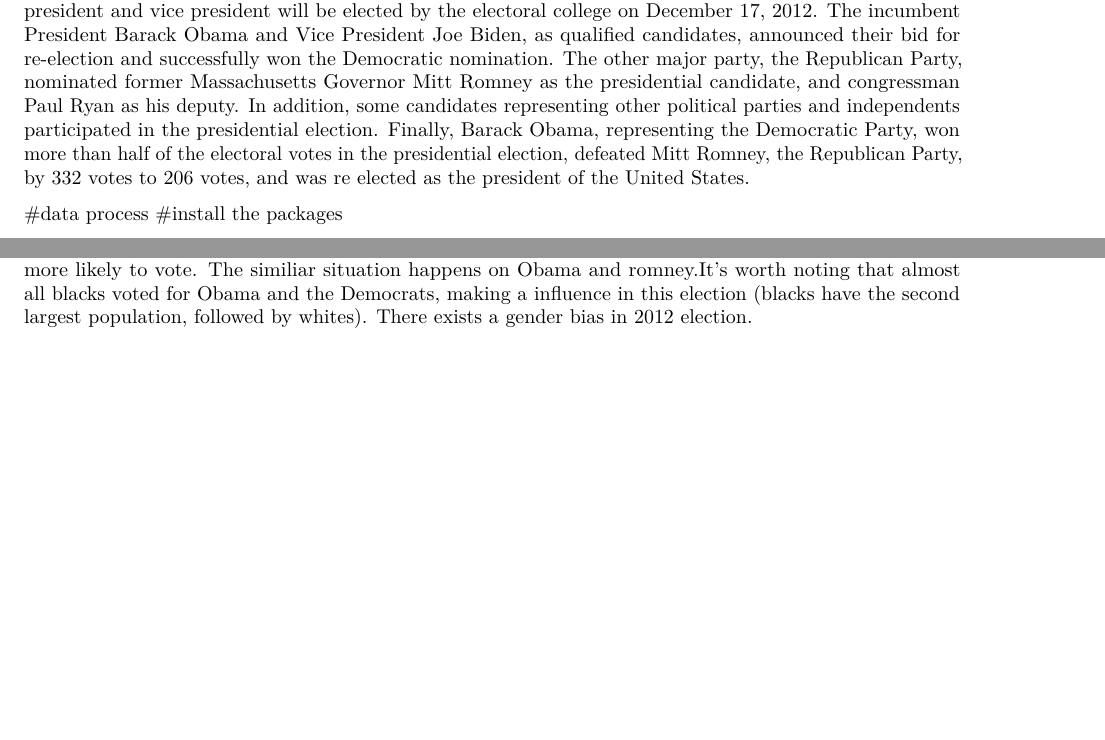
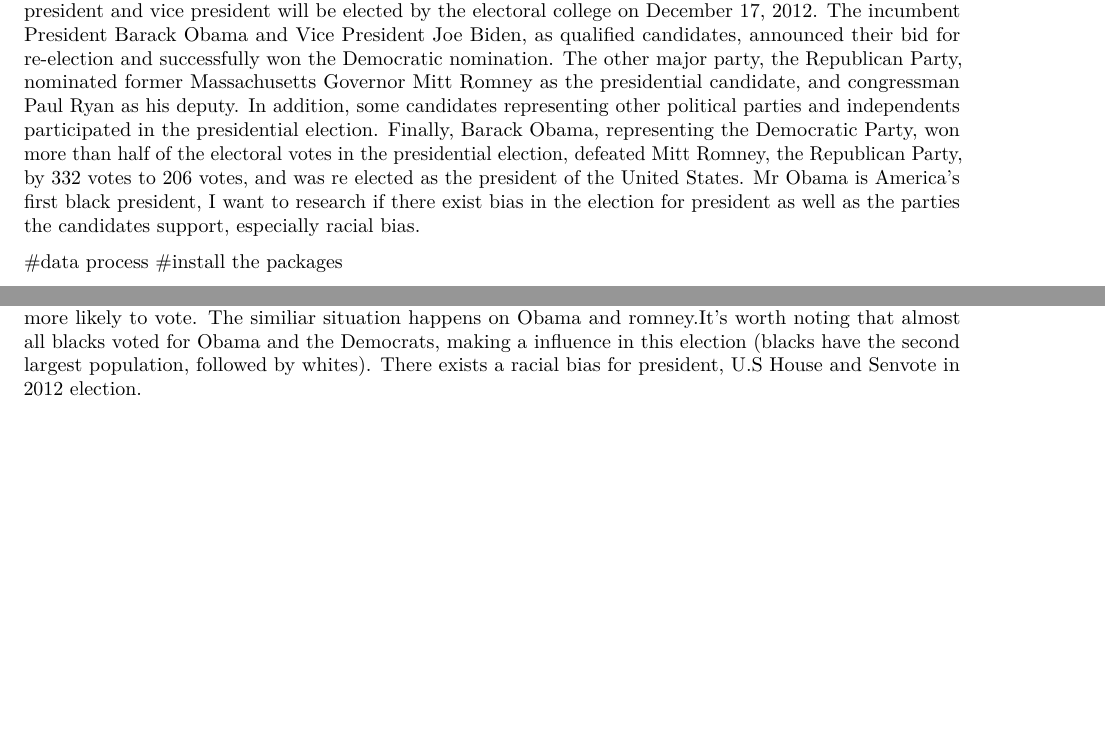
Before and after one commit to TZstatsADS/Spring2021-Project1-Yuqi-Xing, an R Markdown document (doc/project1-Yuqi Xing.Rmd): two parts of pages 1 and 13 of 13, joined at a grey line, cut so that both start at the same text, the shorter picture padded with empty space. Rendered offline with R 4.5, knitr and Pandoc, then LaTeX, with nearby package versions; some code elsewhere in the file could not run offline.

Commit message:
Update project1-Yuqi Xing.Rmd

```diff
--- a/doc/project1-Yuqi Xing.Rmd
+++ b/doc/project1-Yuqi Xing.Rmd
@@ -7,7 +7,7 @@ output:
     df_print: paged
 ---
 #introduction
-The 2012 U.S. presidential election was held on Tuesday, November 6, 2012. This is the 57th U.S. presidential election. Meanwhile, all 435 seats in the house of Representatives and 33 seats in the Senate will be re elected to produce the 113th U.S. Congress. The electoral college will be elected first, and then the president and vice president will be elected by the electoral college on December 17, 2012. The incumbent President Barack Obama and Vice President Joe Biden, as qualified candidates, announced their bid for re-election and successfully won the Democratic nomination. The other major party, the Republican Party, nominated former Massachusetts Governor Mitt Romney as the presidential candidate, and congressman Paul Ryan as his deputy. In addition, some candidates representing other political parties and independents participated in the presidential election. Finally, Barack Obama, representing the Democratic Party, won more than half of the electoral votes in the presidential election, defeated Mitt Romney, the Republican Party, by 332 votes to 206 votes, and was re elected as the president of the United States.
+The 2012 U.S. presidential election was held on Tuesday, November 6, 2012. This is the 57th U.S. presidential election. Meanwhile, all 435 seats in the house of Representatives and 33 seats in the Senate will be re elected to produce the 113th U.S. Congress. The electoral college will be elected first, and then the president and vice president will be elected by the electoral college on December 17, 2012. The incumbent President Barack Obama and Vice President Joe Biden, as qualified candidates, announced their bid for re-election and successfully won the Democratic nomination. The other major party, the Republican Party, nominated former Massachusetts Governor Mitt Romney as the presidential candidate, and congressman Paul Ryan as his deputy. In addition, some candidates representing other political parties and independents participated in the presidential election. Finally, Barack Obama, representing the Democratic Party, won more than half of the electoral votes in the presidential election, defeated Mitt Romney, the Republican Party, by 332 votes to 206 votes, and was re elected as the president of the United States. Mr Obama is America's first black president, I want to research if there exist bias in the election for president as well as the parties the candidates support, especially racial bias.
 
 #data process
 #install the packages
@@ -216,4 +216,4 @@ There is no obvious gender bias in voting for Senate.
 
 
 #conclusion:
-There is no obvious gender bias in voting for president, Senvote and U.S House parts of election. Whites have a higher voice because of the large number of whites in the election. The Democrats and the Republicans are basically in a close race for voting for U.S House and Senvote, but the Democrats are a little more likely to vote. The similiar situation happens on Obama and romney.It's worth noting that almost all blacks voted for Obama and the Democrats, making a influence in this election (blacks have the second largest population, followed by whites). There exists a gender bias in 2012 election.
+There is no obvious gender bias in voting for president, Senvote and U.S House parts of election. Whites have a higher voice because of the large number of whites in the election. The Democrats and the Republicans are basically in a close race for voting for U.S House and Senvote, but the Democrats are a little more likely to vote. The similiar situation happens on Obama and romney.It's worth noting that almost all blacks voted for Obama and the Democrats, making a influence in this election (blacks have the second largest population, followed by whites). There exists a racial bias for president, U.S House and Senvote in 2012 election.
```
